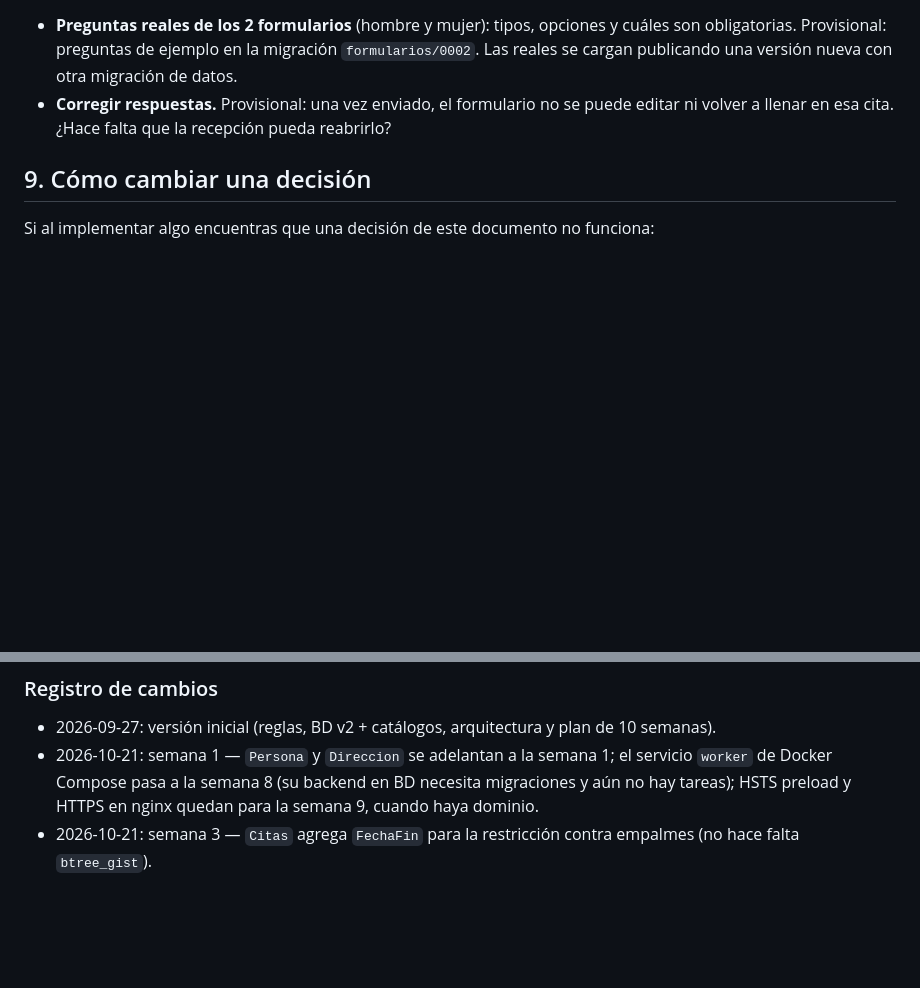
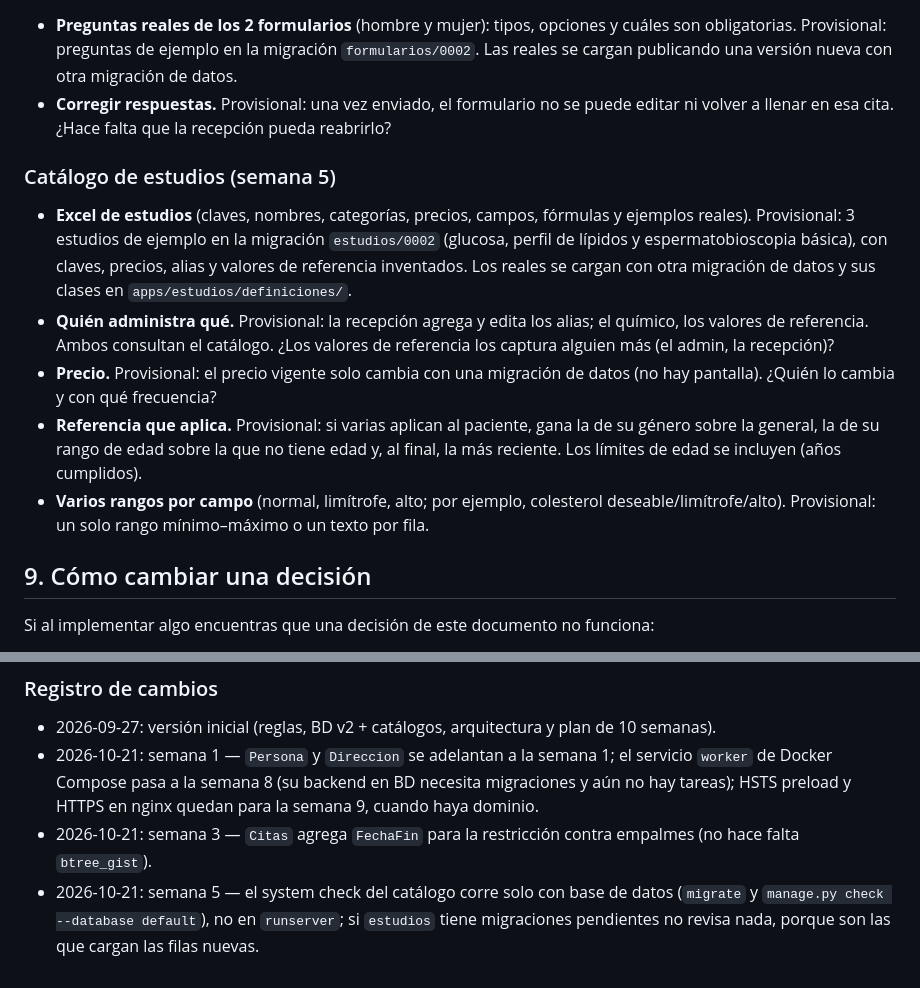
Before and after one commit to VictorKelly1/EmbrioLab, a Markdown page: CONTEXTO.md, 2 parts joined by grey strips. GitHub-like rendering; blank space fills up the shorter version.

Commit message:
Agregar las preguntas abiertas de la semana 5 a CONTEXTO.md
Co-Authored-By: Claude Opus 5.5 <noreply@anthropic.com>

```diff
--- a/CONTEXTO.md
+++ b/CONTEXTO.md
@@ -289,6 +289,13 @@ Las decide el cliente. Mientras no responda, el código usa el valor provisional
 - **Preguntas reales de los 2 formularios** (hombre y mujer): tipos, opciones y cuáles son obligatorias. Provisional: preguntas de ejemplo en la migración `formularios/0002`. Las reales se cargan publicando una versión nueva con otra migración de datos.
 - **Corregir respuestas.** Provisional: una vez enviado, el formulario no se puede editar ni volver a llenar en esa cita. ¿Hace falta que la recepción pueda reabrirlo?
 
+### Catálogo de estudios (semana 5)
+- **Excel de estudios** (claves, nombres, categorías, precios, campos, fórmulas y ejemplos reales). Provisional: 3 estudios de ejemplo en la migración `estudios/0002` (glucosa, perfil de lípidos y espermatobioscopia básica), con claves, precios, alias y valores de referencia inventados. Los reales se cargan con otra migración de datos y sus clases en `apps/estudios/definiciones/`.
+- **Quién administra qué.** Provisional: la recepción agrega y edita los alias; el químico, los valores de referencia. Ambos consultan el catálogo. ¿Los valores de referencia los captura alguien más (el admin, la recepción)?
+- **Precio.** Provisional: el precio vigente solo cambia con una migración de datos (no hay pantalla). ¿Quién lo cambia y con qué frecuencia?
+- **Referencia que aplica.** Provisional: si varias aplican al paciente, gana la de su género sobre la general, la de su rango de edad sobre la que no tiene edad y, al final, la más reciente. Los límites de edad se incluyen (años cumplidos).
+- **Varios rangos por campo** (normal, limítrofe, alto; por ejemplo, colesterol deseable/limítrofe/alto). Provisional: un solo rango mínimo–máximo o un texto por fila.
+
 ## 9. Cómo cambiar una decisión
 
 Si al implementar algo encuentras que una decisión de este documento no funciona:
@@ -300,3 +307,4 @@ Si al implementar algo encuentras que una decisión de este documento no funcion
 - 2026-09-27: versión inicial (reglas, BD v2 + catálogos, arquitectura y plan de 10 semanas).
 - 2026-10-21: semana 1 — `Persona` y `Direccion` se adelantan a la semana 1; el servicio `worker` de Docker Compose pasa a la semana 8 (su backend en BD necesita migraciones y aún no hay tareas); HSTS preload y HTTPS en nginx quedan para la semana 9, cuando haya dominio.
 - 2026-10-21: semana 3 — `Citas` agrega `FechaFin` para la restricción contra empalmes (no hace falta `btree_gist`).
+- 2026-10-21: semana 5 — el system check del catálogo corre solo con base de datos (`migrate` y `manage.py check --database default`), no en `runserver`; si `estudios` tiene migraciones pendientes no revisa nada, porque son las que cargan las filas nuevas.
```
